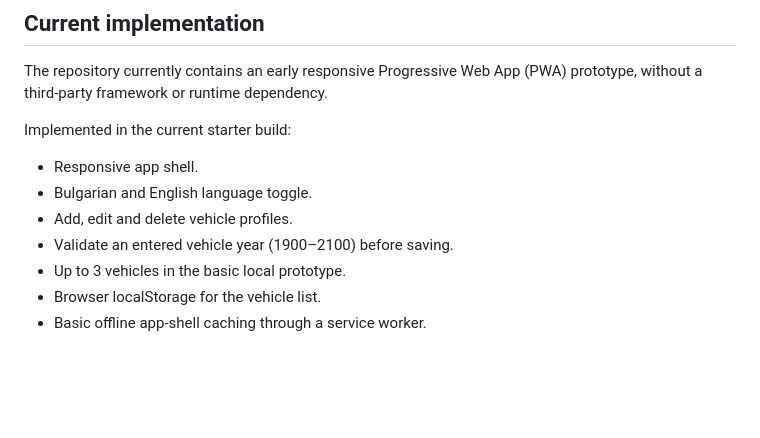
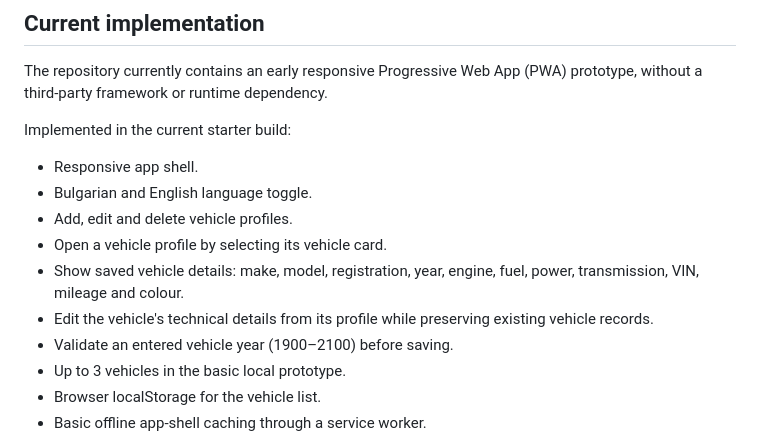
Before and after one commit to dimitar0811/My-car, a Markdown page: README.md, the part around the change. Drawn GitHub-style; blank space fills up the shorter version.

Commit message:
Document vehicle profile functionality

```diff
--- a/README.md
+++ b/README.md
@@ -58,6 +58,9 @@ Implemented in the current starter build:
 - Responsive app shell.
 - Bulgarian and English language toggle.
 - Add, edit and delete vehicle profiles.
+- Open a vehicle profile by selecting its vehicle card.
+- Show saved vehicle details: make, model, registration, year, engine, fuel, power, transmission, VIN, mileage and colour.
+- Edit the vehicle's technical details from its profile while preserving existing vehicle records.
 - Validate an entered vehicle year (1900–2100) before saving.
 - Up to 3 vehicles in the basic local prototype.
 - Browser localStorage for the vehicle list.
```
